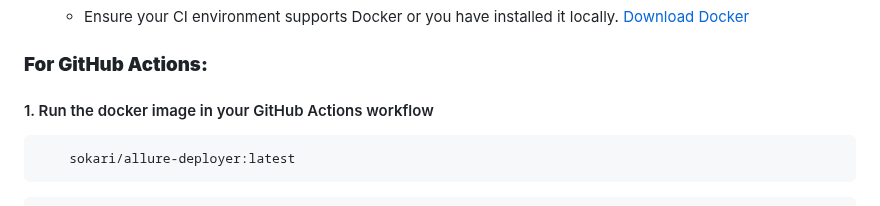
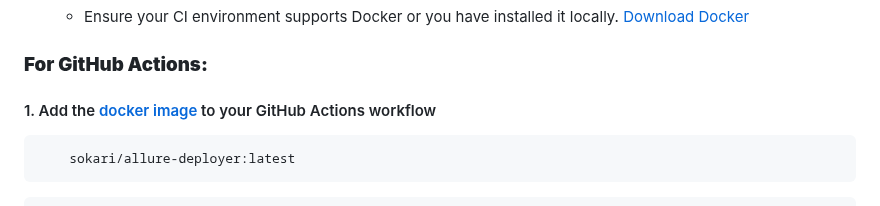
Before and after one commit to cybersokari/allure-report-deployer, a Markdown page: README.md, the part around the change. Drawn GitHub-style.

````diff
--- a/README.md
+++ b/README.md
@@ -39,7 +39,7 @@
 
 
 ### **For GitHub Actions:**
-#### 1.	Run the docker image in your GitHub Actions workflow
+#### 1.	Add the [docker image](https://hub.docker.com/r/sokari/allure-deployer) to your GitHub Actions workflow
         sokari/allure-deployer:latest
 
 ```yaml
````
